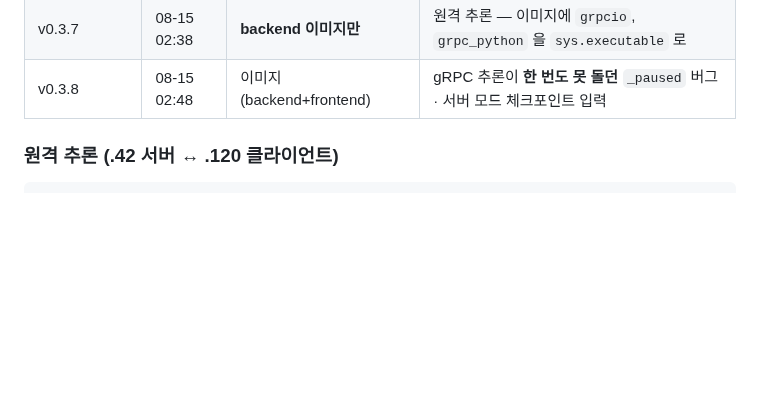
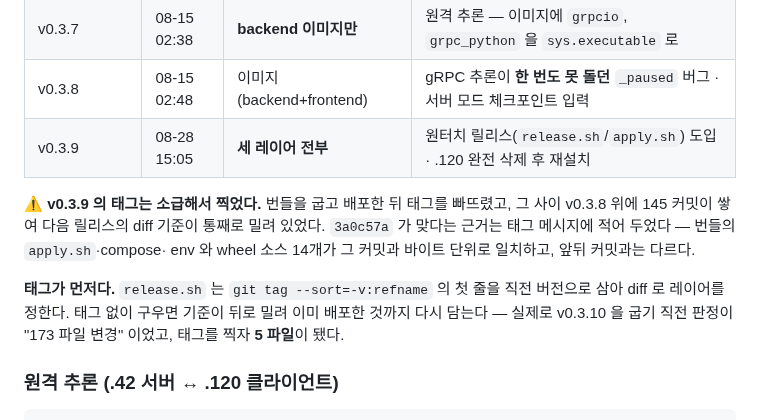
Before and after one commit to WeGo-Robotics/wego-piper-web, a Markdown page: deploy/RELEASE-CHECKLIST.md, the part around the change. Rendered like a GitHub page; blank space fills up the shorter version.

Commit message:
Tag the release that shipped without one
v0.3.9 를 배포하고 태그를 빠뜨렸다. 그 사이 v0.3.8 위에 145 커밋이 쌓여
`release.sh` 의 diff 기준이 통째로 밀려 있었다 — 다음 릴리스가 이미 배포한
것까지 다시 담았을 것이다. 실제로 v0.3.10 판정이 "173 파일 변경"이었고,
태그를 찍자 5 파일이 됐다.

태그는 `3a0c57a` 에 소급해서 찍었다. 그 커밋이라는 근거:

  - `dist/v0.3.9/apply.sh` 가 그 커밋의 `deploy/apply.sh` 와 바이트 일치.
    직전(972115f)·직후(9ebed60) 와는 다르다 — 셋 중 이것만 맞는다
  - `docker-compose.yml`, `backend.env.example` 도 일치
  - 번들 wheel 의 소스 14개(piper_bus 3, piper_robot 11)가 전부 일치
  - 매니페스트 built_at=15:05:15, 그 커밋의 커밋시각 14:57, 사이에 커밋 없음

Co-Authored-By: Claude Opus 5 <noreply@anthropic.com>

```diff
--- a/deploy/RELEASE-CHECKLIST.md
+++ b/deploy/RELEASE-CHECKLIST.md
@@ -241,6 +241,17 @@ git tag --sort=-v:refname | head -1     # 예: v0.3.1 → 다음은 v0.3.2
 | v0.3.6 | 08-15 02:16 | 이미지 (backend+frontend) | 멈춘 영상을 정상처럼 안 보이게 (`streaming`) · 스캔 썸네일 오보 제거 |
 | v0.3.7 | 08-15 02:38 | **backend 이미지만** | 원격 추론 — 이미지에 `grpcio`, `grpc_python` 을 `sys.executable` 로 |
 | v0.3.8 | 08-15 02:48 | 이미지 (backend+frontend) | gRPC 추론이 **한 번도 못 돌던** `_paused` 버그 · 서버 모드 체크포인트 입력 |
+| v0.3.9 | 08-28 15:05 | **세 레이어 전부** | 원터치 릴리스(`release.sh`/`apply.sh`) 도입 · .120 완전 삭제 후 재설치 |
+
+⚠ **v0.3.9 의 태그는 소급해서 찍었다.** 번들을 굽고 배포한 뒤 태그를 빠뜨렸고,
+그 사이 v0.3.8 위에 145 커밋이 쌓여 다음 릴리스의 diff 기준이 통째로 밀려 있었다.
+`3a0c57a` 가 맞다는 근거는 태그 메시지에 적어 두었다 — 번들의 `apply.sh`·compose·
+env 와 wheel 소스 14개가 그 커밋과 바이트 단위로 일치하고, 앞뒤 커밋과는 다르다.
+
+**태그가 먼저다.** `release.sh` 는 `git tag --sort=-v:refname` 의 첫 줄을 직전
+버전으로 삼아 diff 로 레이어를 정한다. 태그 없이 구우면 기준이 뒤로 밀려 이미
+배포한 것까지 다시 담는다 — 실제로 v0.3.10 을 굽기 직전 판정이 "173 파일 변경"
+이었고, 태그를 찍자 **5 파일**이 됐다.
 
 ### 원격 추론 (.42 서버 ↔ .120 클라이언트)
 
```
